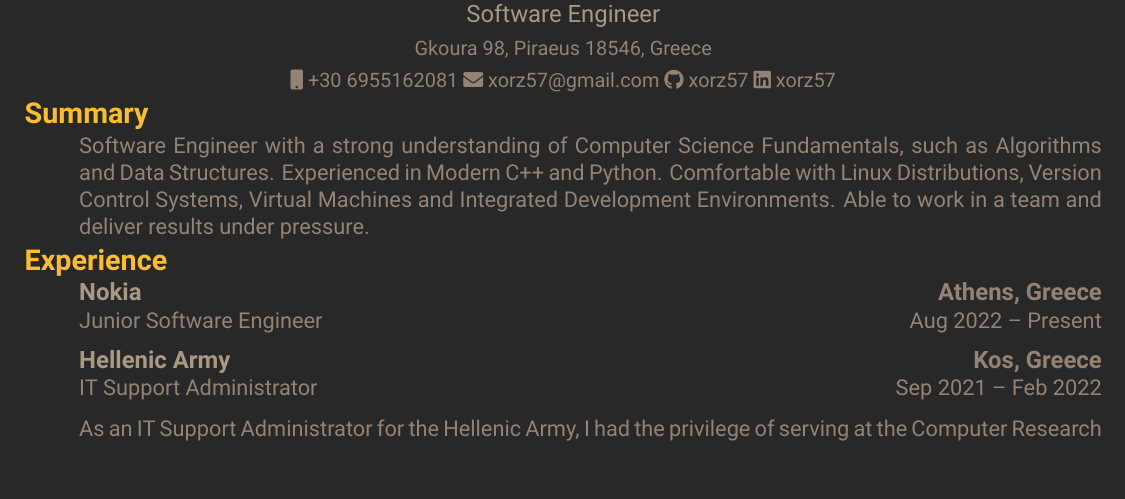
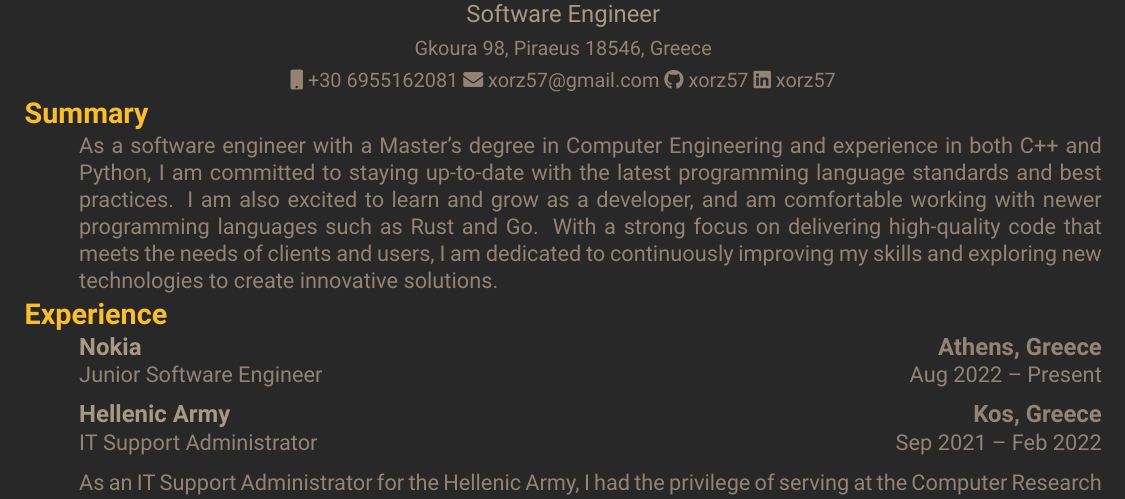
Before and after one commit to xorz57/CurriculumVitae, a LaTeX CV (main.tex, which reads sections/Summary.tex): part of page 1 of 2, cut so that both start at the same text. Compiled offline with XeLaTeX.

Commit message:
Update Summary.tex

```diff
--- a/sections/Summary.tex
+++ b/sections/Summary.tex
@@ -2,5 +2,5 @@
 
 \begin{itemize}
     \cventryi
-        {Software Engineer with a strong understanding of Computer Science Fundamentals, such as  Algorithms and Data Structures. Experienced in Modern C++ and Python. Comfortable with Linux Distributions, Version Control Systems, Virtual Machines and Integrated Development Environments. Able to work in a team and deliver results under pressure.}
+        {As a software engineer with a Master's degree in Computer Engineering and experience in both C++ and Python, I am committed to staying up-to-date with the latest programming language standards and best practices. I am also excited to learn and grow as a developer, and am comfortable working with newer programming languages such as Rust and Go. With a strong focus on delivering high-quality code that meets the needs of clients and users, I am dedicated to continuously improving my skills and exploring new technologies to create innovative solutions.}
 \end{itemize}
```
